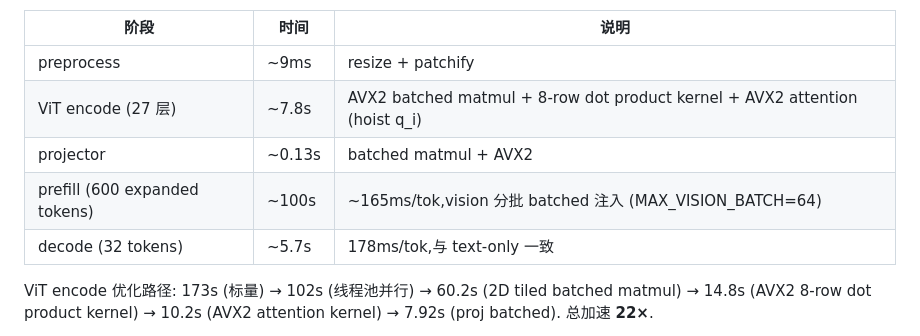
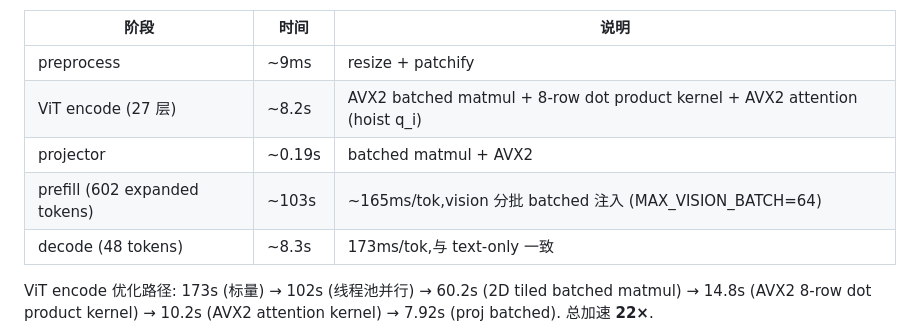
Before and after one commit to guang384/Daiza, a Markdown page: README.md, the part around one of its changes. Rendered like a GitHub page.

```diff
--- a/README.md
+++ b/README.md
@@ -313,10 +313,10 @@ qwen3vl_merger 投影器:
 | 阶段 | 时间 | 说明 |
 |------|------|------|
 | preprocess | ~9ms | resize + patchify |
-| ViT encode (27 层) | ~7.8s | AVX2 batched matmul + 8-row dot product kernel + AVX2 attention (hoist q_i) |
-| projector | ~0.13s | batched matmul + AVX2 |
-| prefill (600 expanded tokens) | ~100s | ~165ms/tok,vision 分批 batched 注入 (MAX_VISION_BATCH=64) |
-| decode (32 tokens) | ~5.7s | 178ms/tok,与 text-only 一致 |
+| ViT encode (27 层) | ~8.2s | AVX2 batched matmul + 8-row dot product kernel + AVX2 attention (hoist q_i) |
+| projector | ~0.19s | batched matmul + AVX2 |
+| prefill (602 expanded tokens) | ~103s | ~165ms/tok,vision 分批 batched 注入 (MAX_VISION_BATCH=64) |
+| decode (48 tokens) | ~8.3s | 173ms/tok,与 text-only 一致 |
 
 ViT encode 优化路径: 173s (标量) → 102s (线程池并行) → 60.2s (2D tiled batched matmul) → 14.8s (AVX2 8-row dot product kernel) → 10.2s (AVX2 attention kernel) → 7.92s (proj batched). 总加速 **22×**.
 
```
Also changed, not shown: other parts of README.md (+0 -29 lines).
